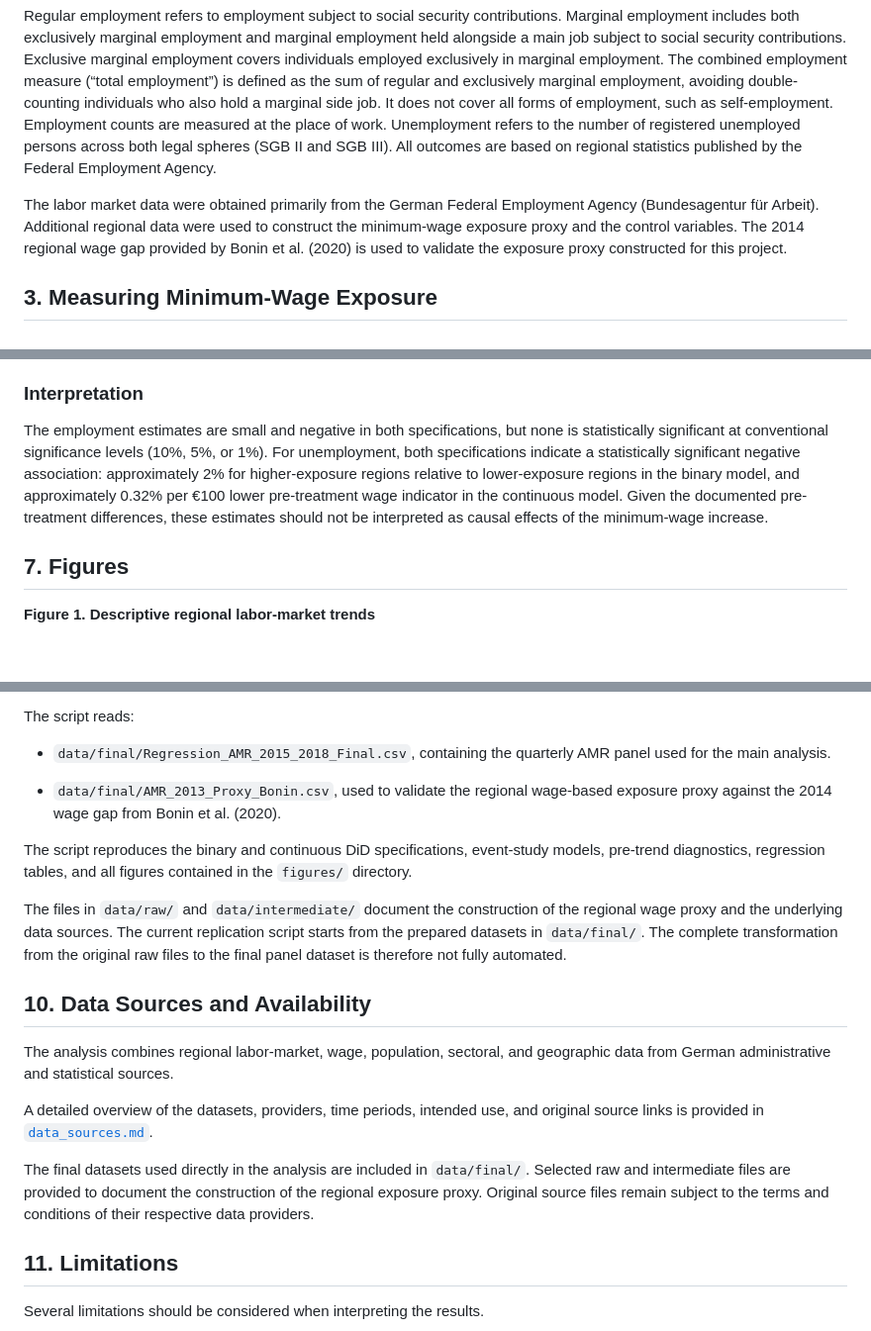
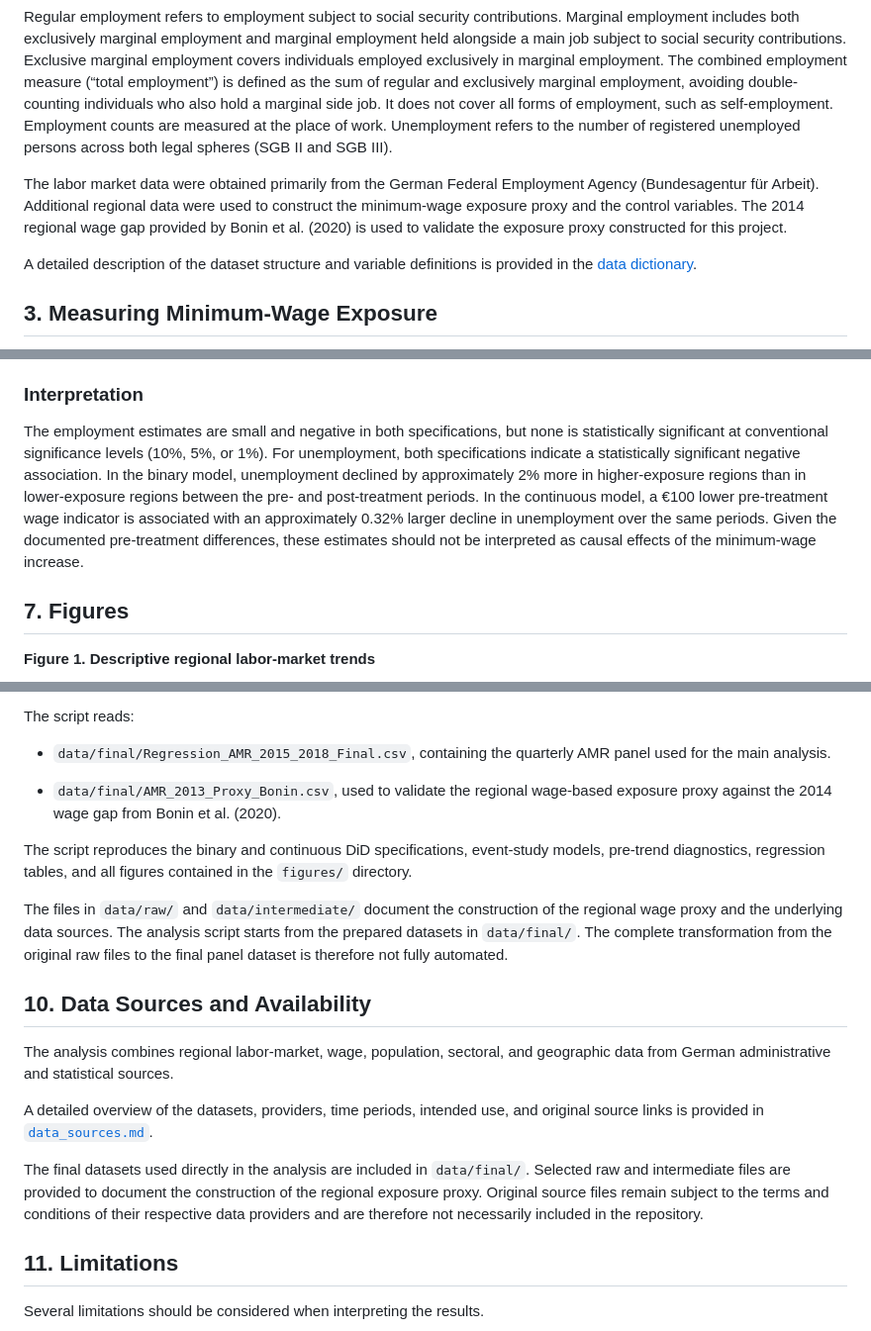
Before and after one commit to dorian-kenfack/german-minimum-wage-2017, a Markdown page: README.md, 3 parts joined by grey strips. Shown at 99% size. GitHub-like rendering; blank space fills up the shorter version.

```diff
--- a/README.md
+++ b/README.md
@@ -33,14 +33,16 @@ individuals who also hold a marginal side job. It does not cover all
 forms of employment, such as self-employment. Employment counts are
 measured at the place of work. Unemployment refers to the number of
 registered unemployed persons across both legal spheres (SGB II and SGB
-III). All outcomes are based on regional statistics published by the
-Federal Employment Agency.
+III).
 
 The labor market data were obtained primarily from the German Federal
 Employment Agency (Bundesagentur für Arbeit). Additional regional data
 were used to construct the minimum-wage exposure proxy and the control
 variables. The 2014 regional wage gap provided by Bonin et al. (2020) is
 used to validate the exposure proxy constructed for this project.
+
+A detailed description of the dataset structure and variable definitions
+is provided in the [data dictionary](data_dictionary.md).
 
 ## 3. Measuring Minimum-Wage Exposure
 
@@ -246,12 +248,14 @@ wage indicator.
 The employment estimates are small and negative in both specifications,
 but none is statistically significant at conventional significance
 levels (10%, 5%, or 1%). For unemployment, both specifications indicate
-a statistically significant negative association: approximately 2% for
-higher-exposure regions relative to lower-exposure regions in the binary
-model, and approximately 0.32% per €100 lower pre-treatment wage
-indicator in the continuous model. Given the documented pre-treatment
-differences, these estimates should not be interpreted as causal effects
-of the minimum-wage increase.
+a statistically significant negative association. In the binary model,
+unemployment declined by approximately 2% more in higher-exposure
+regions than in lower-exposure regions between the pre- and
+post-treatment periods. In the continuous model, a €100 lower
+pre-treatment wage indicator is associated with an approximately 0.32%
+larger decline in unemployment over the same periods. Given the
+documented pre-treatment differences, these estimates should not be
+interpreted as causal effects of the minimum-wage increase.
 
 ## 7. Figures
 
@@ -393,8 +397,8 @@ The script reads:
   quarterly AMR panel used for the main analysis.
 
 - `data/final/AMR_2013_Proxy_Bonin.csv`, used to validate the regional
-  wage-based exposure proxy against the 2014 wage gap from Bonin et al.
-  (2020).
+  wage-based exposure proxy against the 2014 wage gap from Bonin et
+  al. (2020).
 
 The script reproduces the binary and continuous DiD specifications,
 event-study models, pre-trend diagnostics, regression tables, and all
@@ -402,9 +406,9 @@ figures contained in the `figures/` directory.
 
 The files in `data/raw/` and `data/intermediate/` document the
 construction of the regional wage proxy and the underlying data sources.
-The current replication script starts from the prepared datasets in
-`data/final/`. The complete transformation from the original raw files
-to the final panel dataset is therefore not fully automated.
+The analysis script starts from the prepared datasets in `data/final/`.
+The complete transformation from the original raw files to the final
+panel dataset is therefore not fully automated.
 
 ## 10. Data Sources and Availability
 
@@ -419,7 +423,8 @@ The final datasets used directly in the analysis are included in
 `data/final/`. Selected raw and intermediate files are provided to
 document the construction of the regional exposure proxy. Original
 source files remain subject to the terms and conditions of their
-respective data providers.
+respective data providers and are therefore not necessarily included in
+the repository.
 
 ## 11. Limitations
 
```
Also changed, not shown: other parts of README.md (+27 -26 lines).
